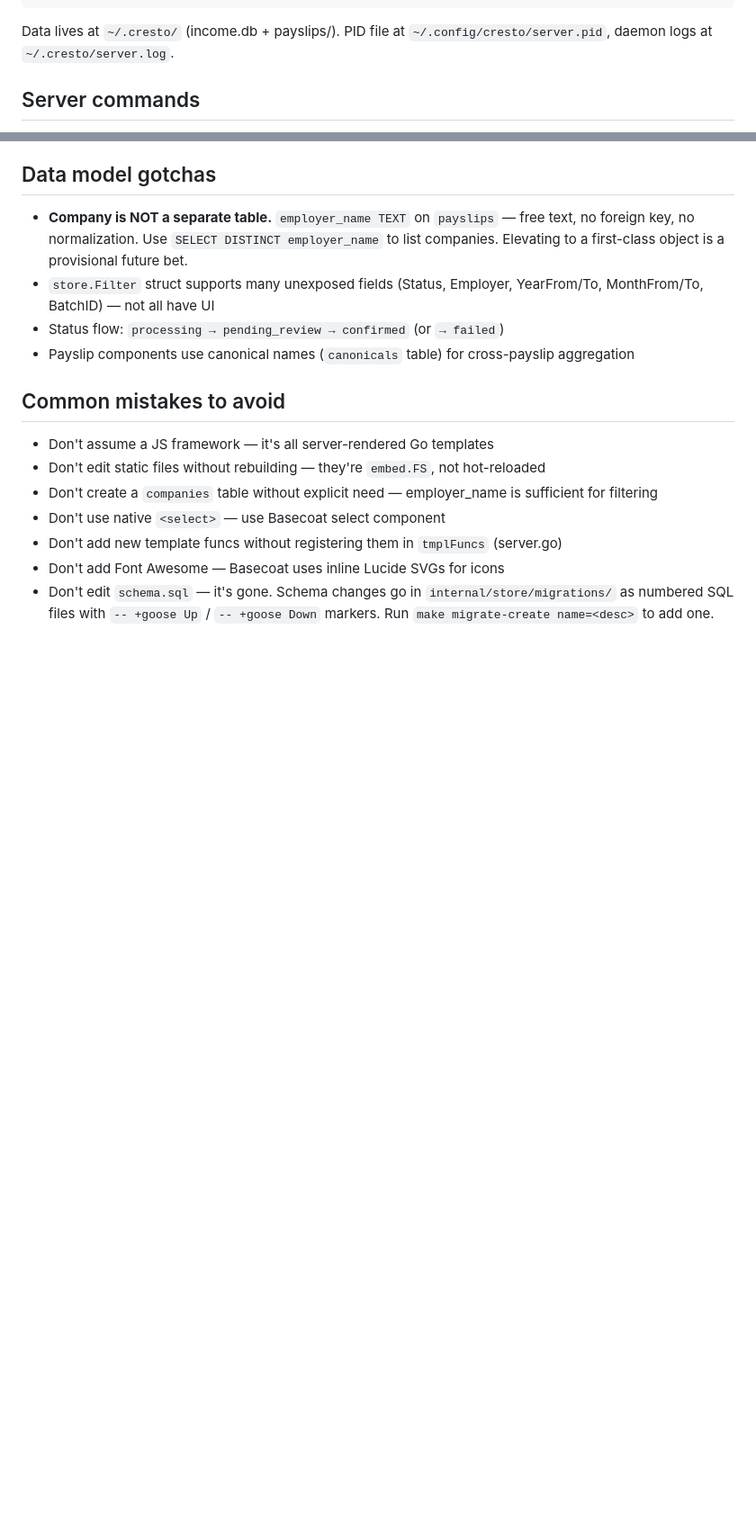
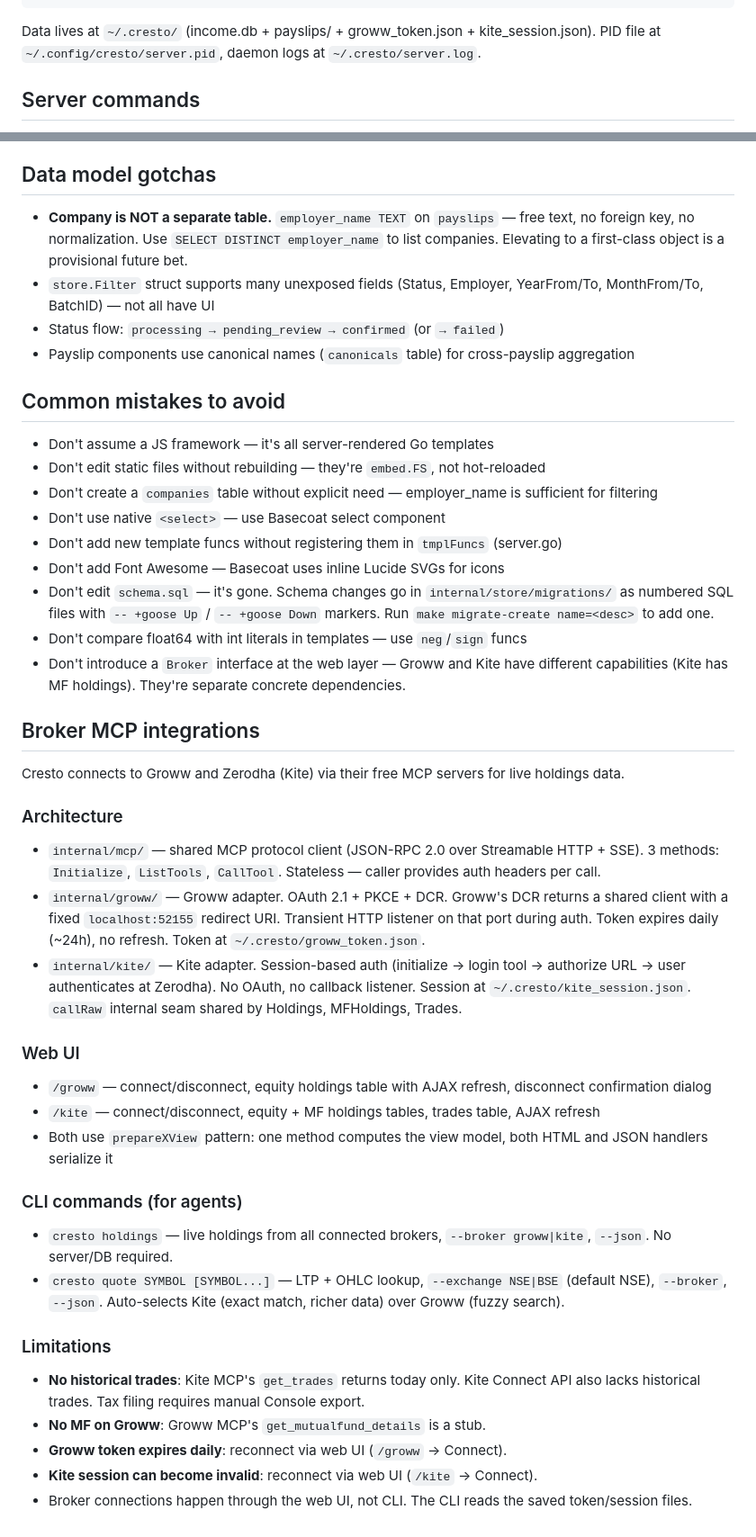
Before and after one commit to udit-001/cresto, a Markdown page: AGENTS.md, 2 parts joined by grey strips. Shown at 90% size. GitHub-like rendering; blank space fills up the shorter version.

Commit message:
Update AGENTS.md with broker MCP integration details

````diff
--- a/AGENTS.md
+++ b/AGENTS.md
@@ -30,7 +30,7 @@ make goose-install   # install goose CLI binary (for migrate-create only)
 go build -o ~/go/bin/cresto .   # install binary to PATH
 ```
 
-Data lives at `~/.cresto/` (income.db + payslips/).
+Data lives at `~/.cresto/` (income.db + payslips/ + groww_token.json + kite_session.json).
 PID file at `~/.config/cresto/server.pid`, daemon logs at `~/.cresto/server.log`.
 
 ## Server commands
@@ -99,3 +105,34 @@ internal/
 - Don't add new template funcs without registering them in `tmplFuncs` (server.go)
 - Don't add Font Awesome — Basecoat uses inline Lucide SVGs for icons
 - Don't edit `schema.sql` — it's gone. Schema changes go in `internal/store/migrations/` as numbered SQL files with `-- +goose Up` / `-- +goose Down` markers. Run `make migrate-create name=<desc>` to add one.
+- Don't compare float64 with int literals in templates — use `neg`/`sign` funcs
+- Don't introduce a `Broker` interface at the web layer — Groww and Kite have different capabilities (Kite has MF holdings). They're separate concrete dependencies.
+
+## Broker MCP integrations
+
+Cresto connects to Groww and Zerodha (Kite) via their free MCP servers for live holdings data.
+
+### Architecture
+
+- `internal/mcp/` — shared MCP protocol client (JSON-RPC 2.0 over Streamable HTTP + SSE). 3 methods: `Initialize`, `ListTools`, `CallTool`. Stateless — caller provides auth headers per call.
+- `internal/groww/` — Groww adapter. OAuth 2.1 + PKCE + DCR. Groww's DCR returns a shared client with a fixed `localhost:52155` redirect URI. Transient HTTP listener on that port during auth. Token expires daily (~24h), no refresh. Token at `~/.cresto/groww_token.json`.
+- `internal/kite/` — Kite adapter. Session-based auth (initialize → login tool → authorize URL → user authenticates at Zerodha). No OAuth, no callback listener. Session at `~/.cresto/kite_session.json`. `callRaw` internal seam shared by Holdings, MFHoldings, Trades.
+
+### Web UI
+
+- `/groww` — connect/disconnect, equity holdings table with AJAX refresh, disconnect confirmation dialog
+- `/kite` — connect/disconnect, equity + MF holdings tables, trades table, AJAX refresh
+- Both use `prepareXView` pattern: one method computes the view model, both HTML and JSON handlers serialize it
+
+### CLI commands (for agents)
+
+- `cresto holdings` — live holdings from all connected brokers, `--broker groww|kite`, `--json`. No server/DB required.
+- `cresto quote SYMBOL [SYMBOL...]` — LTP + OHLC lookup, `--exchange NSE|BSE` (default NSE), `--broker`, `--json`. Auto-selects Kite (exact match, richer data) over Groww (fuzzy search).
+
+### Limitations
+
+- **No historical trades**: Kite MCP's `get_trades` returns today only. Kite Connect API also lacks historical trades. Tax filing requires manual Console export.
+- **No MF on Groww**: Groww MCP's `get_mutualfund_details` is a stub.
+- **Groww token expires daily**: reconnect via web UI (`/groww` → Connect).
+- **Kite session can become invalid**: reconnect via web UI (`/kite` → Connect).
+- Broker connections happen through the web UI, not CLI. The CLI reads the saved token/session files.
````
Also changed, not shown: other parts of AGENTS.md (+7 -1 lines).
